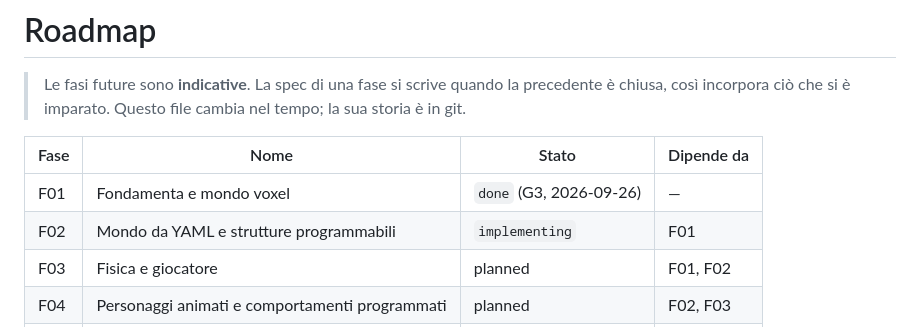
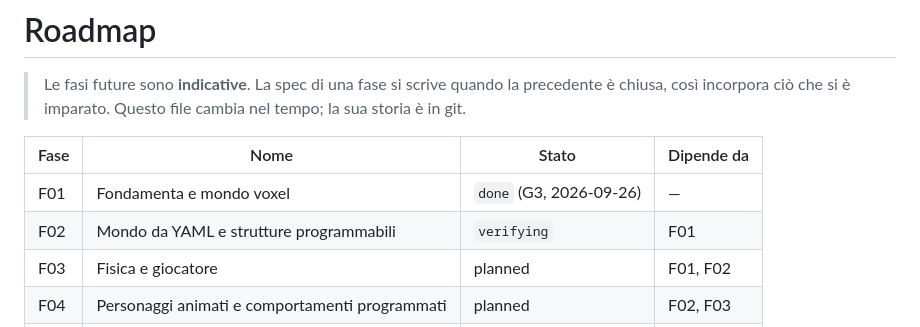
Before and after one commit to afioravanti01/yw3d, a Markdown page: sdd/roadmap.md, the part around the change. GitHub-like rendering.

Commit message:
roadmap: F02 verifying
Co-Authored-By: Claude Opus 5.5 (1M context) <noreply@anthropic.com>

```diff
--- a/sdd/roadmap.md
+++ b/sdd/roadmap.md
@@ -5,7 +5,7 @@
 | Fase | Nome | Stato | Dipende da |
 |---|---|---|---|
 | F01 | Fondamenta e mondo voxel | `done` (G3, 2026-09-26) | — |
-| F02 | Mondo da YAML e strutture programmabili | `implementing` | F01 |
+| F02 | Mondo da YAML e strutture programmabili | `verifying` | F01 |
 | F03 | Fisica e giocatore | planned | F01, F02 |
 | F04 | Personaggi animati e comportamenti programmati | planned | F02, F03 |
 | F05 | Personaggi AI e interazione | planned | F04 |
```
